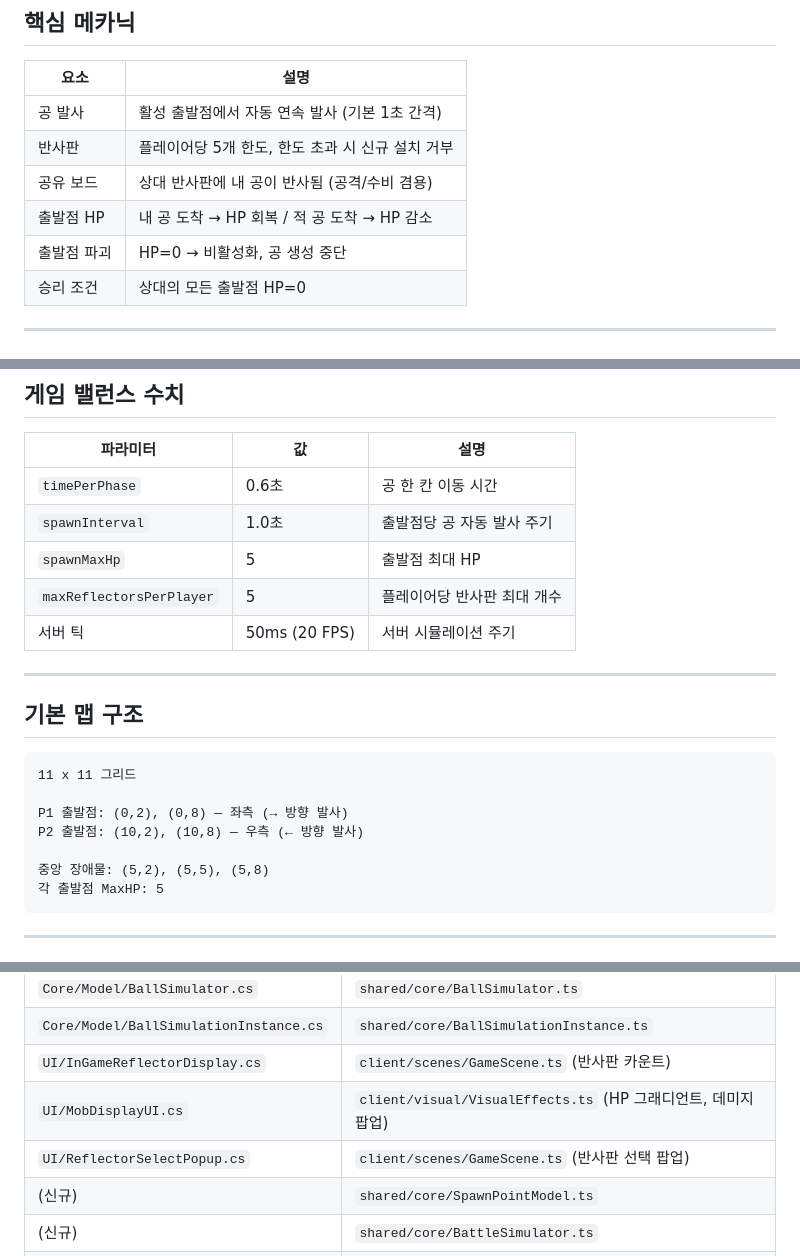
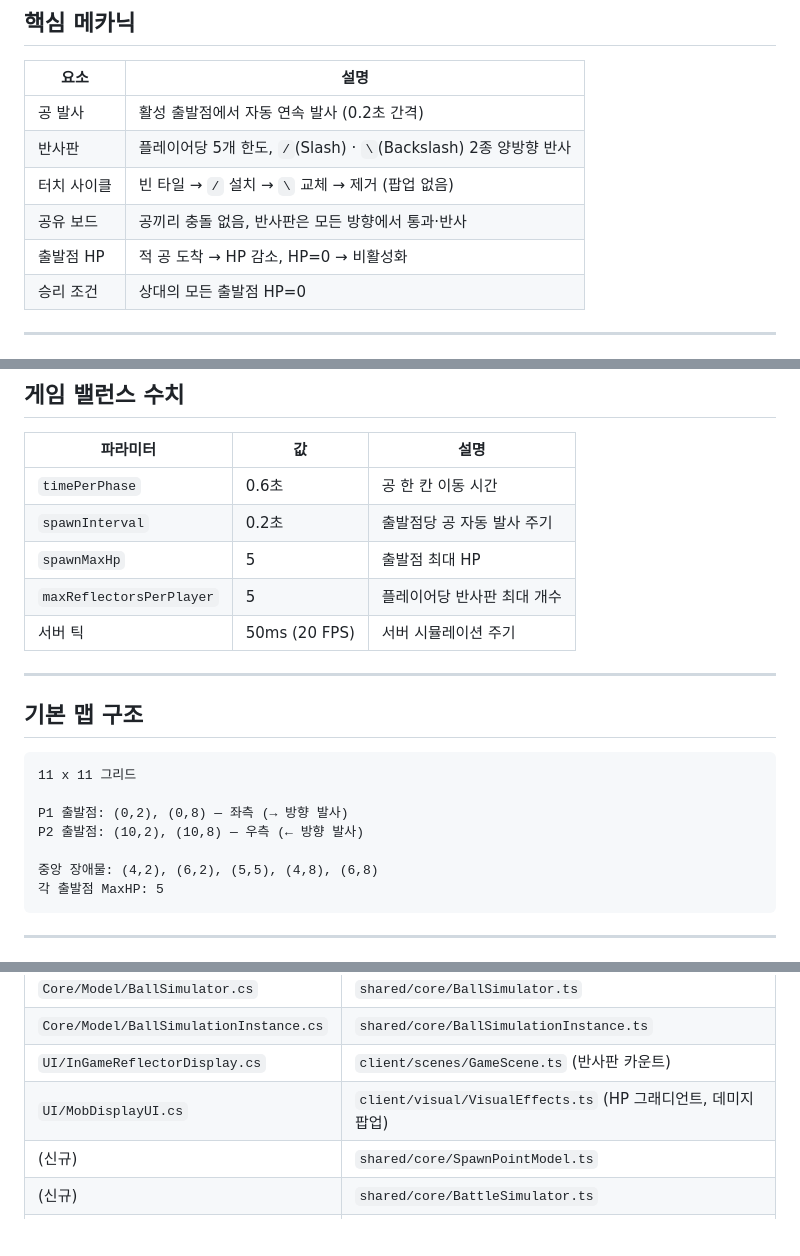
Before and after one commit to coke37111/PuzzlePvp, a Markdown page: Docs/ProjectOverview.md, 3 parts joined by grey strips. Rendered like a GitHub page; blank space fills up the shorter version.

````diff
--- a/Docs/ProjectOverview.md
+++ b/Docs/ProjectOverview.md
@@ -14,11 +14,11 @@ Classic1의 공+반사판 퍼즐 메카닉을 기반으로 한 **HTML5 1v1 실
 
 | 요소 | 설명 |
 |------|------|
-| 공 발사 | 활성 출발점에서 자동 연속 발사 (기본 1초 간격) |
-| 반사판 | 플레이어당 5개 한도, 한도 초과 시 신규 설치 거부 |
-| 공유 보드 | 상대 반사판에 내 공이 반사됨 (공격/수비 겸용) |
-| 출발점 HP | 내 공 도착 → HP 회복 / 적 공 도착 → HP 감소 |
-| 출발점 파괴 | HP=0 → 비활성화, 공 생성 중단 |
+| 공 발사 | 활성 출발점에서 자동 연속 발사 (0.2초 간격) |
+| 반사판 | 플레이어당 5개 한도, `/`(Slash) · `\`(Backslash) 2종 양방향 반사 |
+| 터치 사이클 | 빈 타일 → `/` 설치 → `\` 교체 → 제거 (팝업 없음) |
+| 공유 보드 | 공끼리 충돌 없음, 반사판은 모든 방향에서 통과·반사 |
+| 출발점 HP | 적 공 도착 → HP 감소, HP=0 → 비활성화 |
 | 승리 조건 | 상대의 모든 출발점 HP=0 |
 
 ---
@@ -80,7 +80,7 @@ client/ (shared 의존)
 | 파라미터 | 값 | 설명 |
 |----------|-----|------|
 | `timePerPhase` | 0.6초 | 공 한 칸 이동 시간 |
-| `spawnInterval` | 1.0초 | 출발점당 공 자동 발사 주기 |
+| `spawnInterval` | 0.2초 | 출발점당 공 자동 발사 주기 |
 | `spawnMaxHp` | 5 | 출발점 최대 HP |
 | `maxReflectorsPerPlayer` | 5 | 플레이어당 반사판 최대 개수 |
 | 서버 틱 | 50ms (20 FPS) | 서버 시뮬레이션 주기 |
@@ -95,7 +95,7 @@ client/ (shared 의존)
 P1 출발점: (0,2), (0,8) — 좌측 (→ 방향 발사)
 P2 출발점: (10,2), (10,8) — 우측 (← 방향 발사)
 
-중앙 장애물: (5,2), (5,5), (5,8)
+중앙 장애물: (4,2), (6,2), (5,5), (4,8), (6,8)
 각 출발점 MaxHP: 5
 ```
 
@@ -147,7 +147,6 @@ Railway 단일 서비스로 클라이언트 + 서버 통합 배포.
 | `Core/Model/BallSimulationInstance.cs` | `shared/core/BallSimulationInstance.ts` |
 | `UI/InGameReflectorDisplay.cs` | `client/scenes/GameScene.ts` (반사판 카운트) |
 | `UI/MobDisplayUI.cs` | `client/visual/VisualEffects.ts` (HP 그래디언트, 데미지 팝업) |
-| `UI/ReflectorSelectPopup.cs` | `client/scenes/GameScene.ts` (반사판 선택 팝업) |
 | (신규) | `shared/core/SpawnPointModel.ts` |
 | (신규) | `shared/core/BattleSimulator.ts` |
 | (신규) | `shared/core/TileRegistry.ts` |
````
Also changed, not shown: Docs/Architecture.md (+16 -28 lines).
